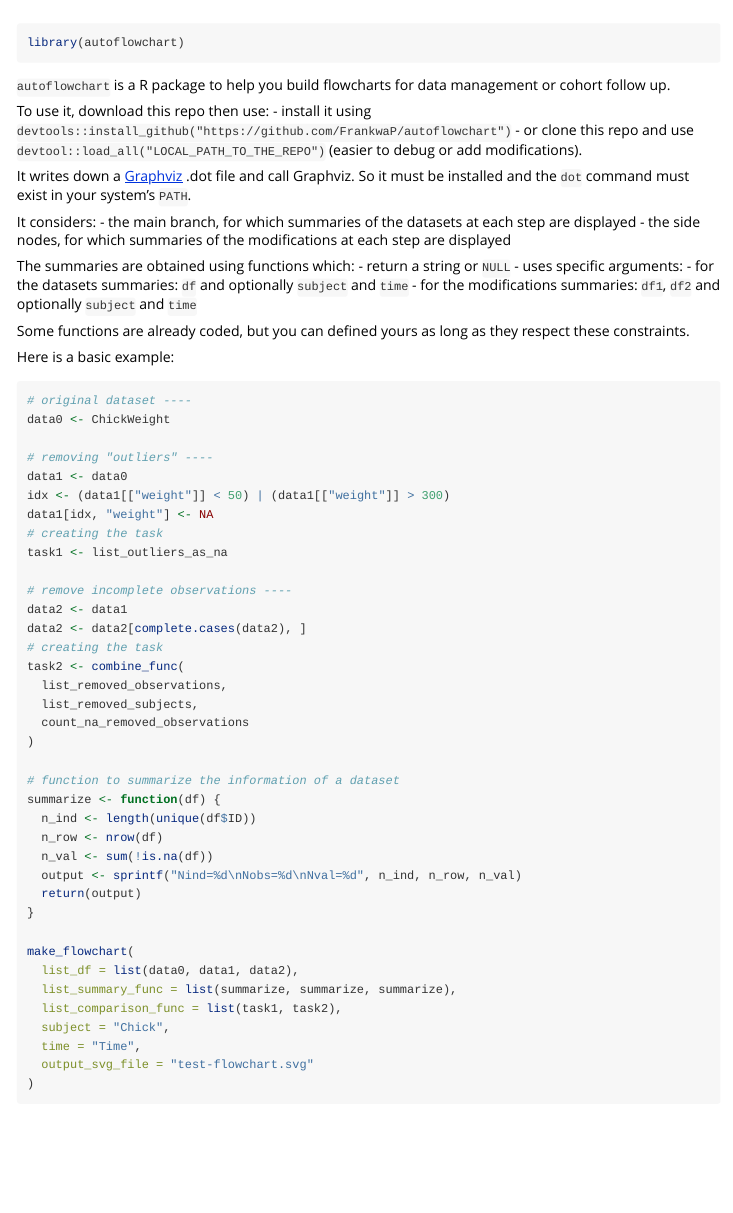
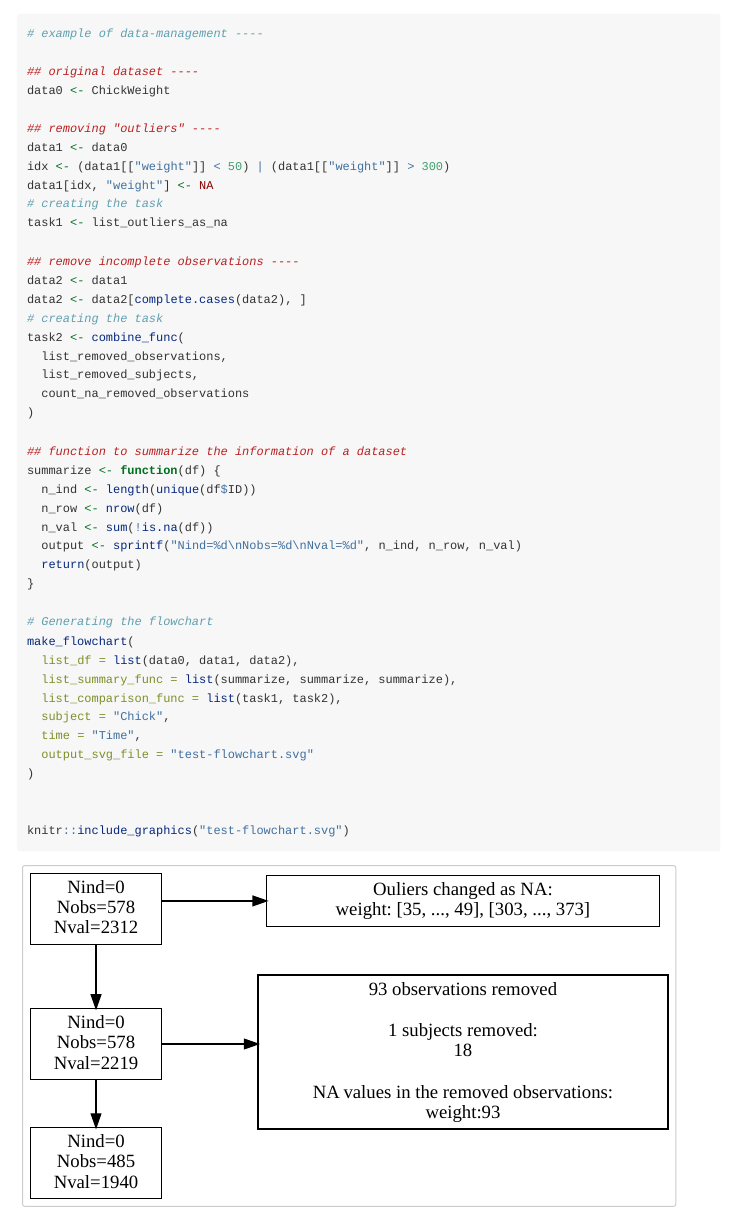
Before and after one commit to FrankwaP/autoflowchart, an R Markdown document (vignettes/autoflowchart.Rmd): the page in a window 1100 px wide, from 50 px down before the commit and from 370 px down after it. Rendered offline with R 4.5, knitr and Pandoc, with nearby package versions.

Commit message:
update for illustration image

````diff
--- a/vignettes/autoflowchart.Rmd
+++ b/vignettes/autoflowchart.Rmd
@@ -44,17 +44,23 @@ Some functions are already coded, but you can defined yours as long as they resp
 Here is a basic example:
 
 ```{r}
-# original dataset ----
+```
+
+
+```{r}
+# example of data-management ----
+
+## original dataset ----
 data0 <- ChickWeight
 
-# removing "outliers" ----
+## removing "outliers" ----
 data1 <- data0
 idx <- (data1[["weight"]] < 50) | (data1[["weight"]] > 300)
 data1[idx, "weight"] <- NA
 # creating the task
 task1 <- list_outliers_as_na
 
-# remove incomplete observations ----
+## remove incomplete observations ----
 data2 <- data1
 data2 <- data2[complete.cases(data2), ]
 # creating the task
@@ -64,7 +70,7 @@ task2 <- combine_func(
   count_na_removed_observations
 )
 
-# function to summarize the information of a dataset
+## function to summarize the information of a dataset
 summarize <- function(df) {
   n_ind <- length(unique(df$ID))
   n_row <- nrow(df)
@@ -73,6 +79,7 @@ summarize <- function(df) {
   return(output)
 }
 
+# Generating the flowchart
 make_flowchart(
   list_df = list(data0, data1, data2),
   list_summary_func = list(summarize, summarize, summarize),
@@ -81,12 +88,7 @@ make_flowchart(
   time = "Time",
   output_svg_file = "test-flowchart.svg"
 )
-```
 
 
-![](test-flowchart.svg)
-
-
-```{r}
-file.remove("test-flowchart.svg")
+knitr::include_graphics("test-flowchart.svg")
 ```
````
Also changed, not shown: README.Rmd (+5 -0 lines), README.md, vignettes/autoflowchart.Rmd (4 more changed lines), 3 other files.
